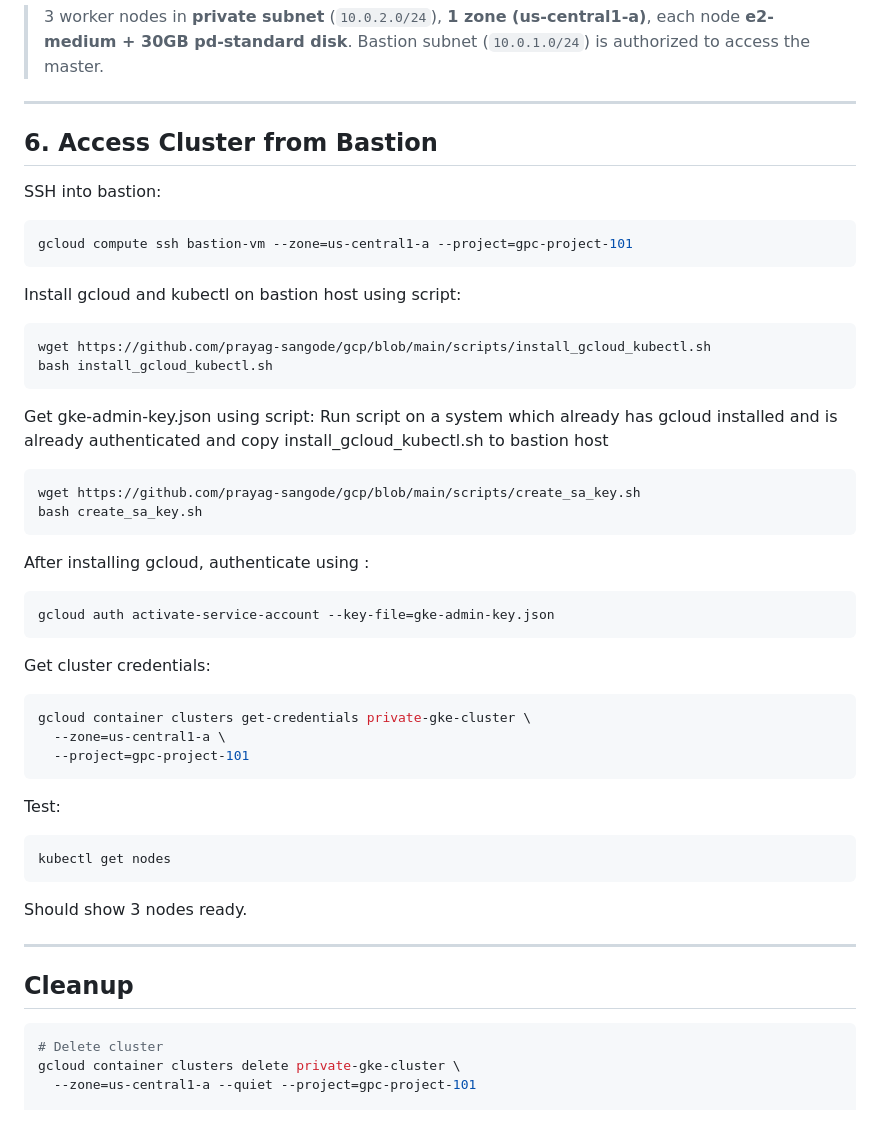
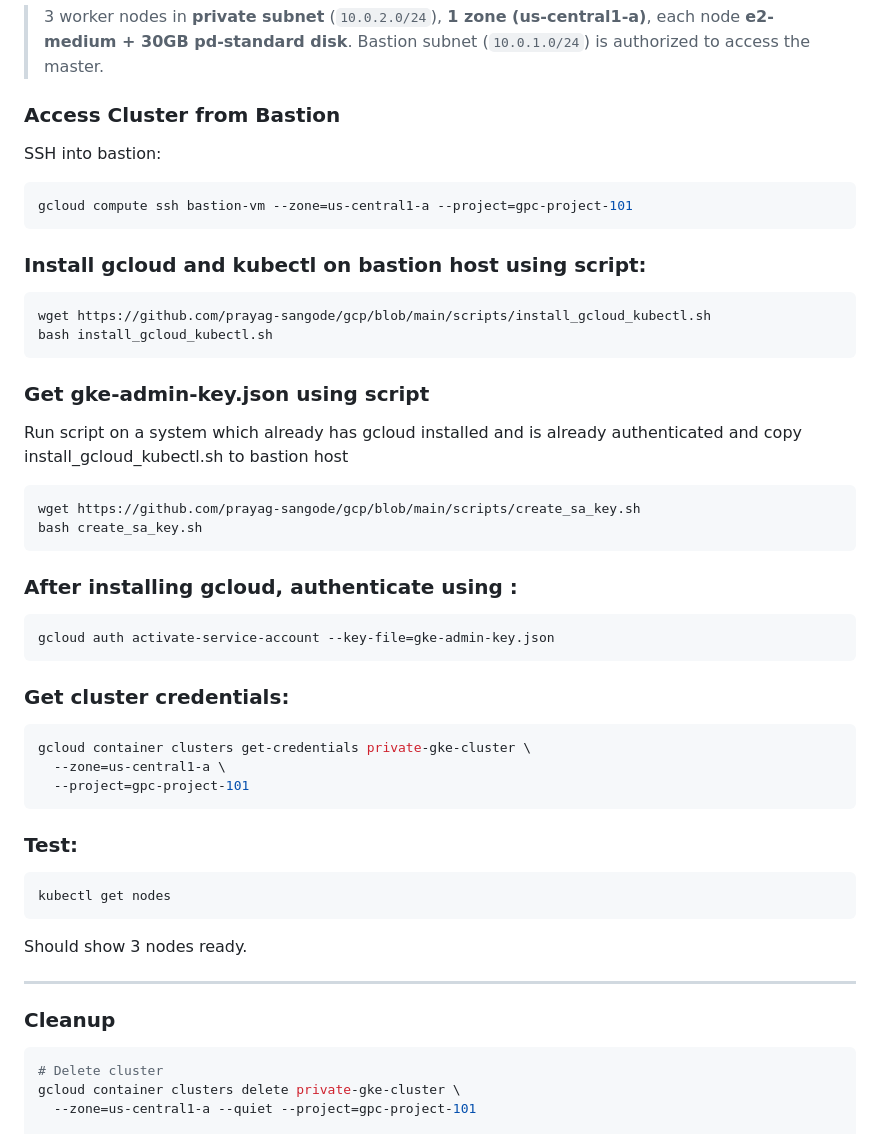
Before and after one commit to prayag-sangode/gcp, a Markdown page: gke/private-gke/README.md, the part around the change printed below. Drawn GitHub-style.

````diff
--- a/gke/private-gke/README.md
+++ b/gke/private-gke/README.md
@@ -89,9 +80,7 @@ gcloud container clusters create private-gke-cluster \
 > 3 worker nodes in **private subnet** (`10.0.2.0/24`), **1 zone (us-central1-a)**, each node **e2-medium + 30GB pd-standard disk**.
 > Bastion subnet (`10.0.1.0/24`) is authorized to access the master.
 
----
-
-## 6. Access Cluster from Bastion
+### Access Cluster from Bastion
 
 SSH into bastion:
 
@@ -99,14 +88,14 @@ SSH into bastion:
 gcloud compute ssh bastion-vm --zone=us-central1-a --project=gpc-project-101
 ```
 
-Install gcloud and kubectl on bastion host using script:
+### Install gcloud and kubectl on bastion host using script:
 
 ```bash
 wget https://github.com/prayag-sangode/gcp/blob/main/scripts/install_gcloud_kubectl.sh
 bash install_gcloud_kubectl.sh
 ```
 
-Get gke-admin-key.json using script:
+### Get gke-admin-key.json using script
 Run script on a system which already has gcloud installed and is already authenticated and copy install_gcloud_kubectl.sh to bastion host
 
 ```bash
@@ -114,13 +103,13 @@ wget https://github.com/prayag-sangode/gcp/blob/main/scripts/create_sa_key.sh
 bash create_sa_key.sh
 ```
 
-After installing gcloud, authenticate using :
+### After installing gcloud, authenticate using :
 
 ```bash
 gcloud auth activate-service-account --key-file=gke-admin-key.json
 ```
 
-Get cluster credentials:
+### Get cluster credentials:
 
 ```bash
 gcloud container clusters get-credentials private-gke-cluster \
@@ -128,7 +117,7 @@ gcloud container clusters get-credentials private-gke-cluster \
   --project=gpc-project-101
 ```
 
-Test:
+### Test:
 
 ```bash
 kubectl get nodes
@@ -138,7 +127,7 @@ Should show 3 nodes ready.
 
 ---
 
-## Cleanup
+### Cleanup
 
 ```bash
 # Delete cluster
````
Also changed, not shown: other parts of gke/private-gke/README.md (+5 -14 lines).
